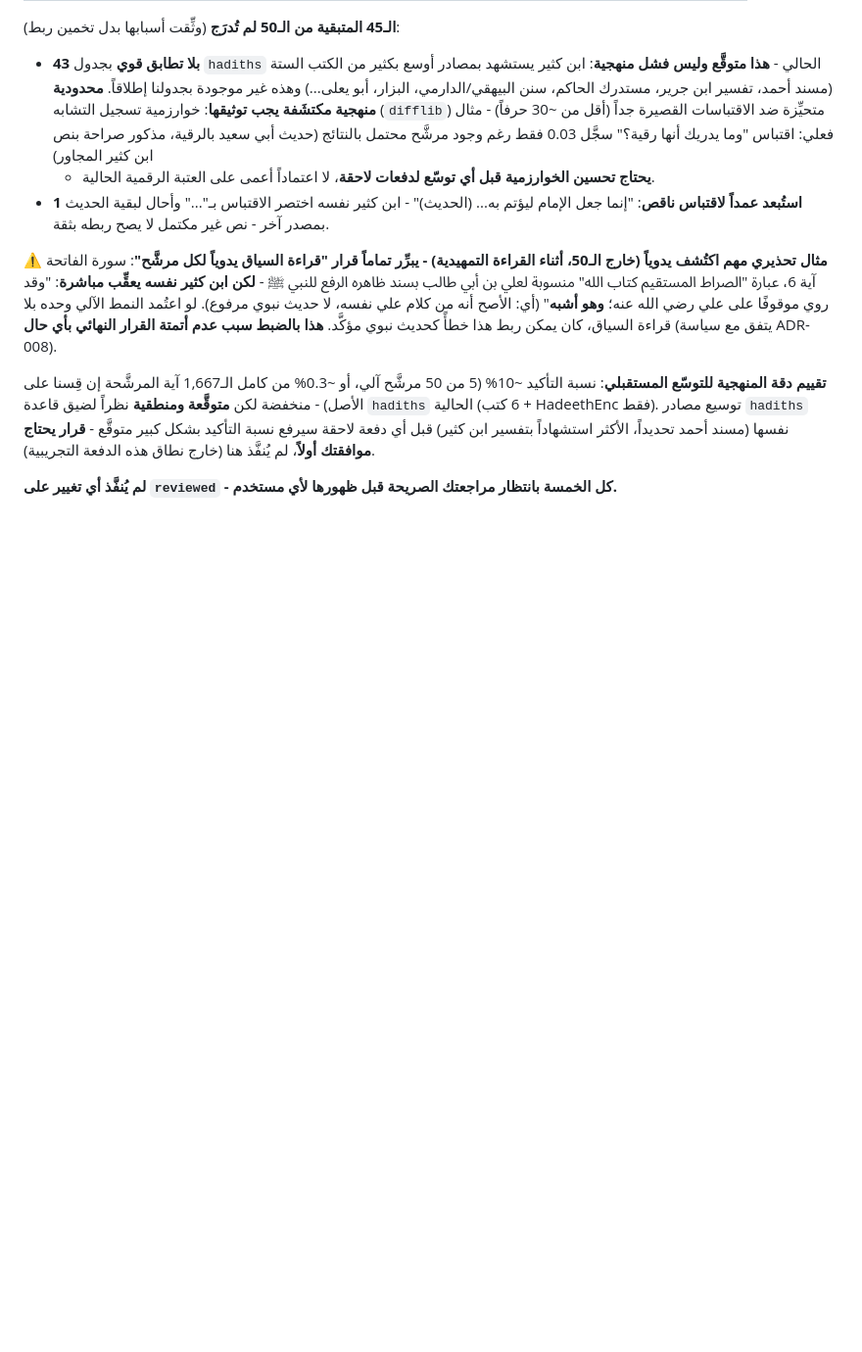
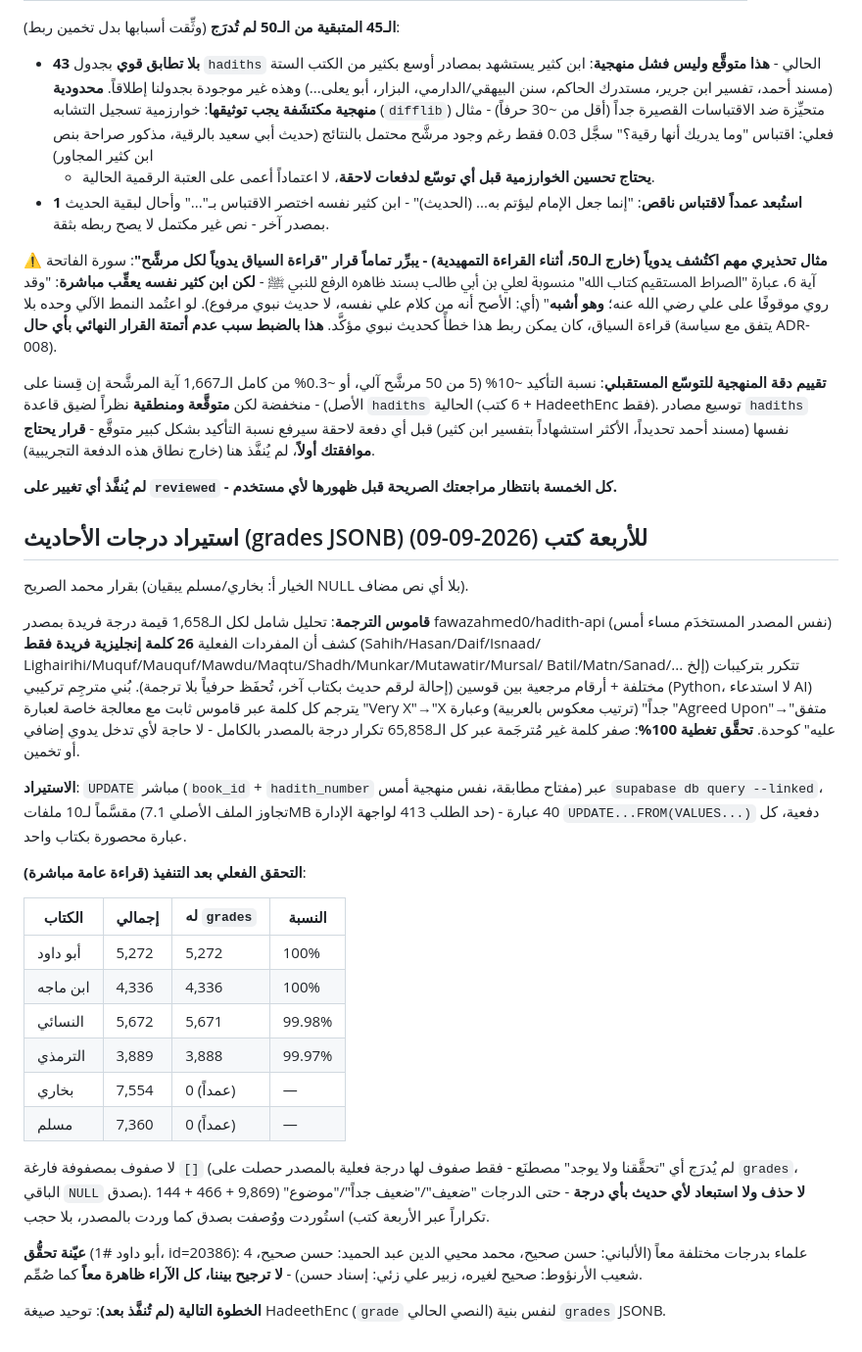
Before and after one commit to m-alajmi-eng/Siraj, a Markdown page: PROGRESS.md, the part around the change. Shown at 98% size. Rendered like a GitHub page; blank space fills up the shorter version.

Commit message:
docs(data): استيراد درجات الأحاديث JSONB للأربعة كتب (19327 صفاً)
قاموس ترجمة تركيبي (26 كلمة، تغطية 100% محققة عبر 65858 تكرار درجة)
+ استيراد عبر supabase db query --linked مقسّم لـ10 ملفات (تجاوز حد
413). بخاري/مسلم NULL عمداً بقرار محمد. لا استبعاد لأي حديث بدرجته -
كل الدرجات (بما فيها ضعيف/موضوع) استُوردت بصدق.

Co-Authored-By: Claude Sonnet 5 <noreply@anthropic.com>
Claude-Session: https://claude.ai/code/session_01QNnFHiwaFqhKsMGsgCDDGS

```diff
--- a/PROGRESS.md
+++ b/PROGRESS.md
@@ -424,3 +424,49 @@ Unicode normalization أثناء التطوير، حُلَّت) لكل اقتب
 
 **لم يُنفَّذ أي تغيير على `reviewed` - كل الخمسة بانتظار مراجعتك
 الصريحة قبل ظهورها لأي مستخدم.**
+
+## استيراد درجات الأحاديث (grades JSONB) للأربعة كتب (2026-09-09)
+
+بقرار محمد الصريح (الخيار أ: بخاري/مسلم يبقيان NULL بلا أي نص مضاف).
+
+**قاموس الترجمة**: تحليل شامل لكل الـ1,658 قيمة درجة فريدة بمصدر
+fawazahmed0/hadith-api (نفس المصدر المستخدَم مساء أمس) كشف أن المفردات
+الفعلية **26 كلمة إنجليزية فريدة فقط** (Sahih/Hasan/Daif/Isnaad/
+Lighairihi/Muquf/Mauquf/Mawdu/Maqtu/Shadh/Munkar/Mutawatir/Mursal/
+Batil/Matn/Sanad/... إلخ) تتكرر بتركيبات مختلفة + أرقام مرجعية بين
+قوسين (إحالة لرقم حديث بكتاب آخر، تُحفَظ حرفياً بلا ترجمة). بُني مترجِم
+تركيبي (Python، لا استدعاء AI) يترجم كل كلمة عبر قاموس ثابت مع معالجة
+خاصة لعبارة "Very X"→"X جداً" (ترتيب معكوس بالعربية) وعبارة "Agreed
+Upon"→"متفق عليه" كوحدة. **تحقَّق تغطية 100%**: صفر كلمة غير مُترجَمة
+عبر كل الـ65,858 تكرار درجة بالمصدر بالكامل - لا حاجة لأي تدخل يدوي
+إضافي أو تخمين.
+
+**الاستيراد**: `UPDATE` مباشر (`book_id` + `hadith_number` مفتاح
+مطابقة، نفس منهجية أمس) عبر `supabase db query --linked`، مقسَّماً
+لـ10 ملفات (تجاوز الملف الأصلي 7.1MB حد الطلب 413 لواجهة الإدارة) -
+40 عبارة `UPDATE...FROM(VALUES...)` دفعية، كل عبارة محصورة بكتاب واحد.
+
+**التحقق الفعلي بعد التنفيذ (قراءة عامة مباشرة)**:
+
+| الكتاب | إجمالي | له `grades` | النسبة |
+|---|---|---|---|
+| أبو داود | 5,272 | 5,272 | 100% |
+| ابن ماجه | 4,336 | 4,336 | 100% |
+| النسائي | 5,672 | 5,671 | 99.98% |
+| الترمذي | 3,889 | 3,888 | 99.97% |
+| بخاري | 7,554 | 0 (عمداً) | — |
+| مسلم | 7,360 | 0 (عمداً) | — |
+
+لا صفوف بمصفوفة فارغة `[]` (لم يُدرَج أي "تحقَّقنا ولا يوجد" مصطنَع -
+فقط صفوف لها درجة فعلية بالمصدر حصلت على `grades`، الباقي `NULL`
+بصدق). **لا حذف ولا استبعاد لأي حديث بأي درجة** - حتى الدرجات
+"ضعيف"/"ضعيف جداً"/"موضوع" (9,869 + 466 + 144 تكراراً عبر الأربعة
+كتب) استُوردت ووُصفت بصدق كما وردت بالمصدر، بلا حجب.
+
+**عيّنة تحقُّق** (أبو داود #1، id=20386): 4 علماء بدرجات مختلفة معاً
+(الألباني: حسن صحيح، محمد محيي الدين عبد الحميد: حسن صحيح، شعيب
+الأرنؤوط: صحيح لغيره، زبير علي زئي: إسناد حسن) - **لا ترجيح بيننا،
+كل الآراء ظاهرة معاً** كما صُمِّم.
+
+**الخطوة التالية (لم تُنفَّذ بعد)**: توحيد صيغة HadeethEnc (`grade`
+النصي الحالي) لنفس بنية `grades` JSONB.
```
